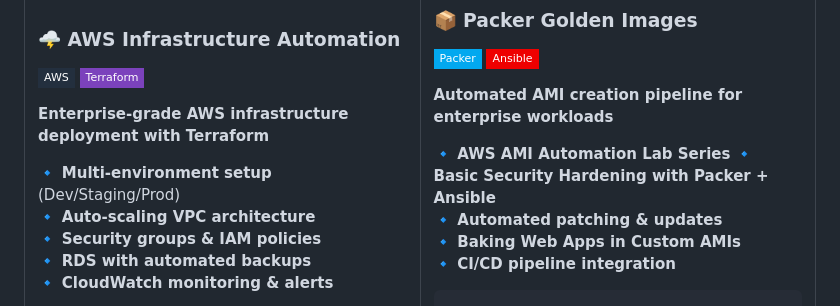
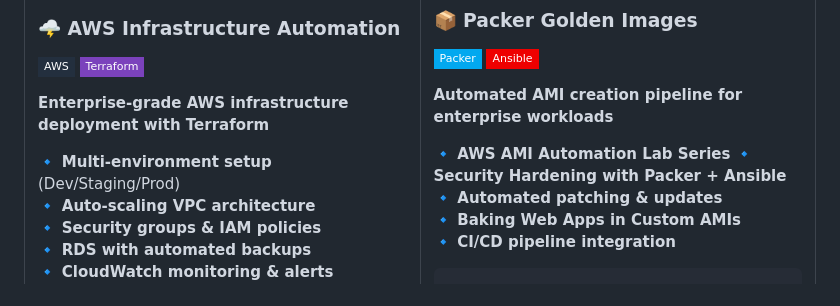
Before and after one commit to Ab-Cloud-dev/Ab-Cloud-dev, a Markdown page: README.md, the part around the change. GitHub-like rendering; badges without logos.

```diff
--- a/README.md
+++ b/README.md
@@ -84,7 +84,7 @@ terraform apply
 **Automated AMI creation pipeline for enterprise workloads**
 
 🔹 **AWS AMI Automation Lab Series**
-🔹 **Basic Security Hardening with Packer + Ansible**
+🔹 **Security Hardening with Packer + Ansible**
 🔹 **Automated patching & updates**
 🔹 **Baking Web Apps in Custom AMIs**
 🔹 **CI/CD pipeline integration**
```
